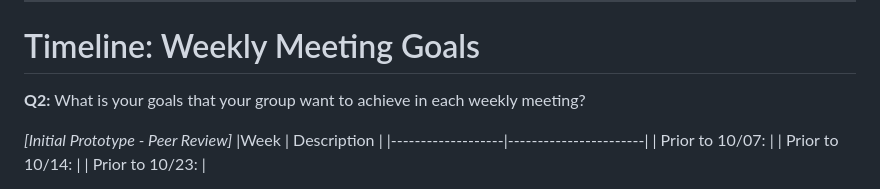
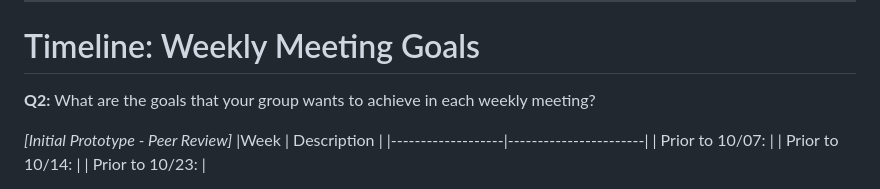
Before and after one commit to FernandoLpz0911/CS351-T18-Group-Project, a Markdown page: README.md, the part around the change. Drawn GitHub-style.

Commit message:
modify README.txt

```diff
--- a/README.md
+++ b/README.md
@@ -19,7 +19,7 @@ Team Members:
 
 # Timeline: Weekly Meeting Goals
 
-**Q2:** What is your goals that your group want to achieve in each weekly meeting?
+**Q2:** What are the goals that your group wants to achieve in each weekly meeting?
 
 
 
```
